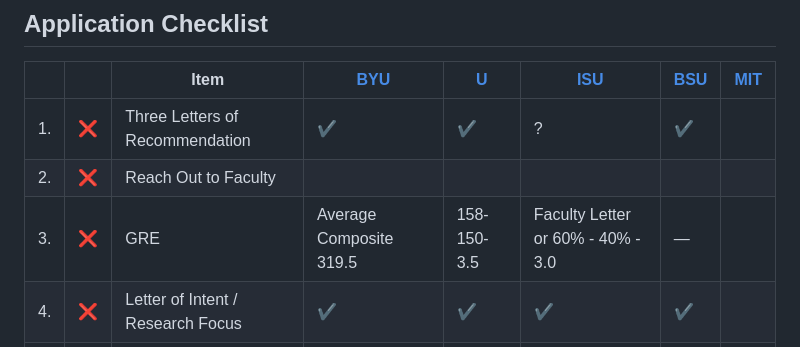
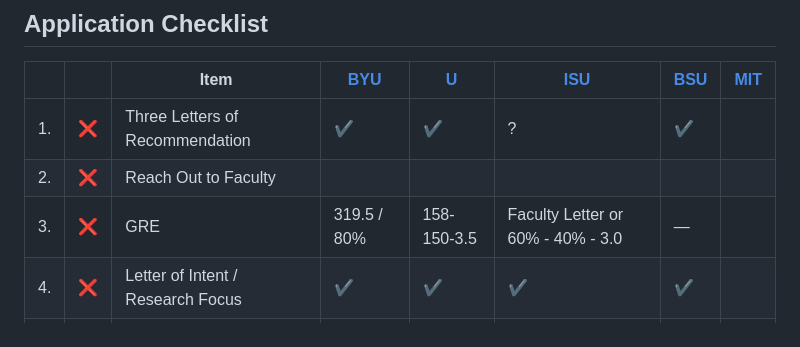
Before and after one commit to Minimistro32/Resume, a Markdown page: grad/README.md, the part around the change. Drawn GitHub-style.

```diff
--- a/grad/README.md
+++ b/grad/README.md
@@ -16,7 +16,7 @@
 |-|-|-|-|-|-|-|-|
 |1.|❌| Three Letters of Recommendation |✔️|✔️|?|[✔️](https://www.boisestate.edu/graduatecollege/adding-recommendation-providers-to-your-application-instructions/)||
 |2.|❌| Reach Out to Faculty | | | | ||
-|3.|❌| GRE |Average Composite 319.5|158-150-3.5|Faculty Letter or 60% - 40% - 3.0|—||
+|3.|❌| GRE | 319.5 / 80% |158-150-3.5|Faculty Letter or 60% - 40% - 3.0|—||
 |4.|❌| Letter of Intent / Research Focus|✔️|✔️|✔️|✔️||
 |5.|❌| Ecclesiastical Endorsement |[✔️](http://honorcodecommit.byu.edu/)|—|—|—||
 |6.|✅| Resume |✔️|✔️|?|✔️||
```
